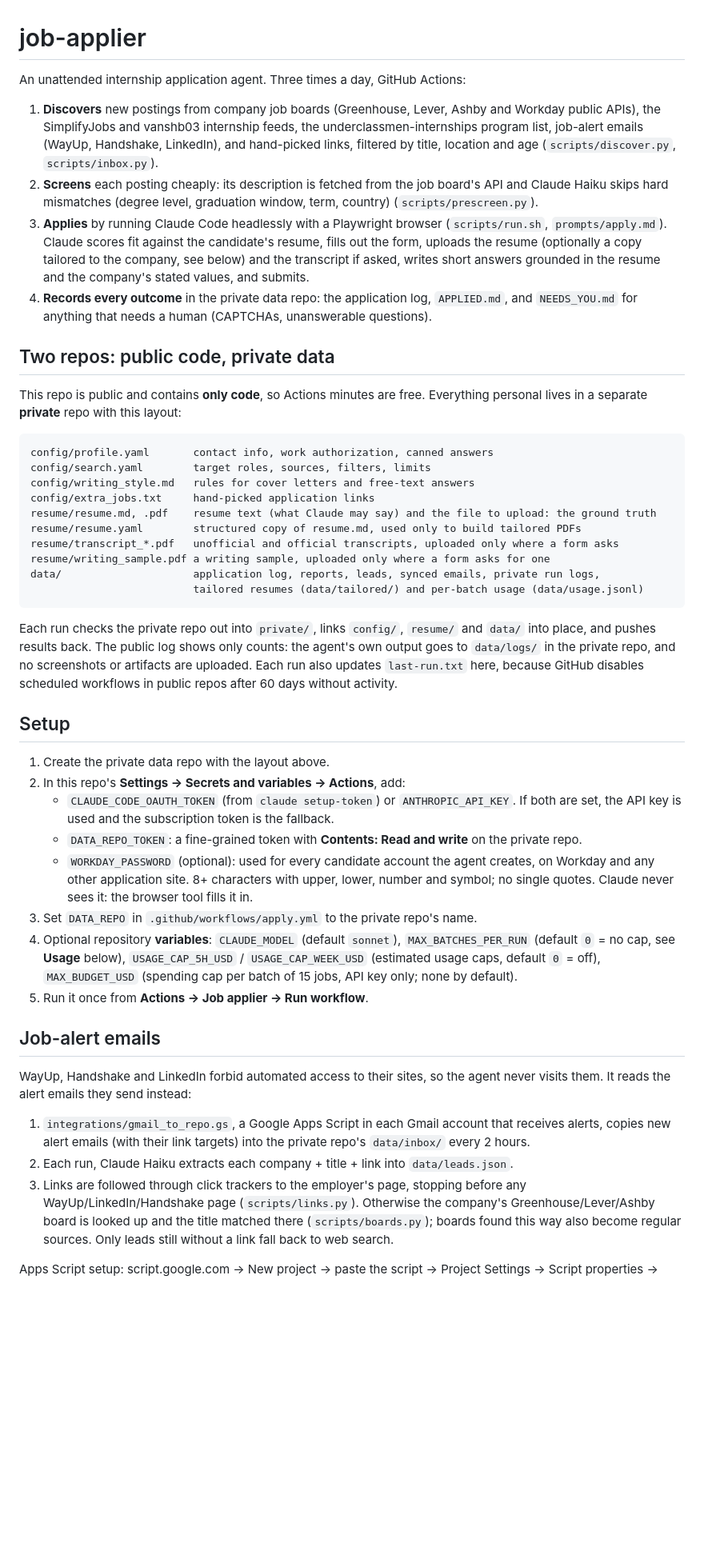
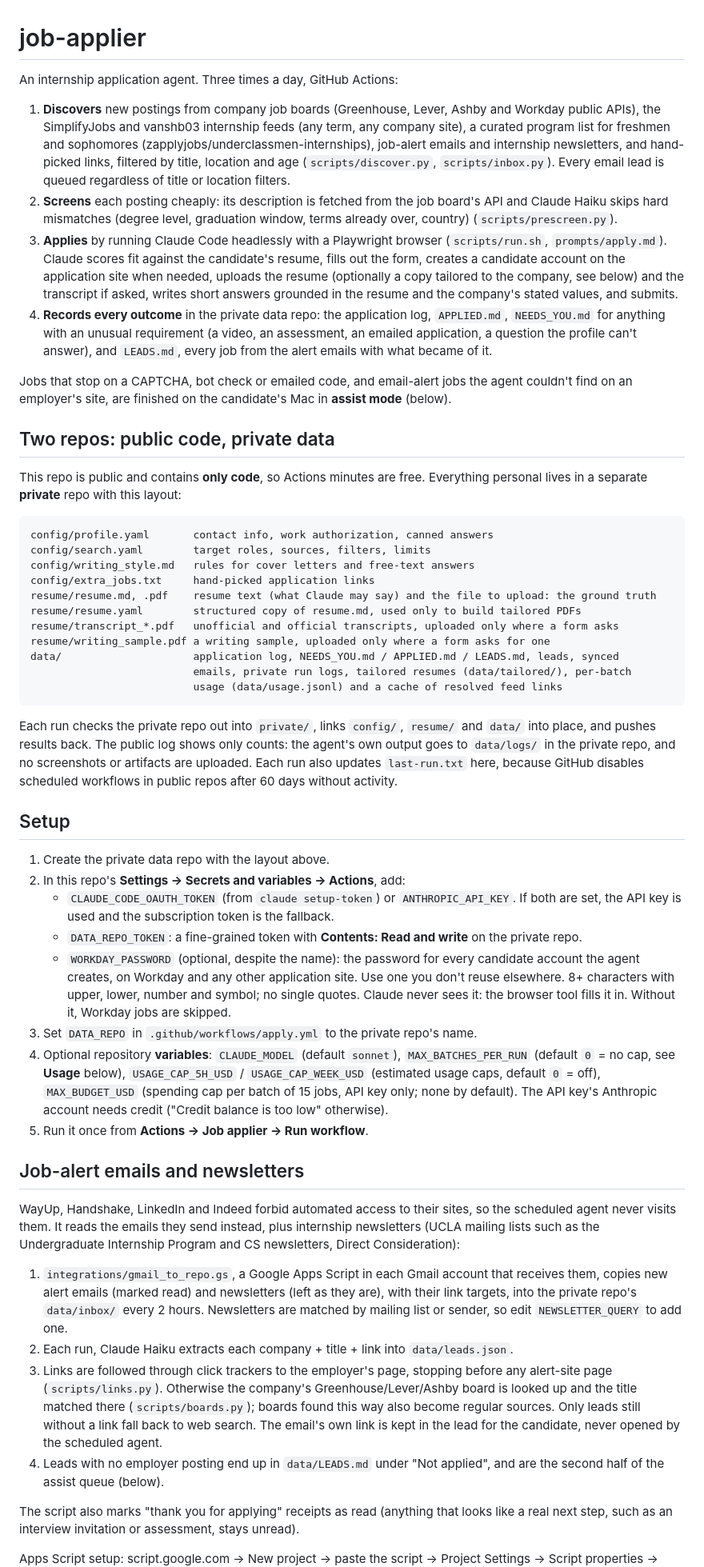
Before and after one commit to troy-h-tian/job-applier-public, a Markdown page: README.md, the part around one of its changes. Shown at 80% size. Drawn GitHub-style; blank space fills up the shorter version.

Commit message:
Update README to match the current system
Co-Authored-By: Claude Opus 5.5 <noreply@anthropic.com>

````diff
--- a/README.md
+++ b/README.md
@@ -1,20 +1,28 @@
 # job-applier
 
-An unattended internship application agent. Three times a day, GitHub Actions:
+An internship application agent. Three times a day, GitHub Actions:
 
 1. **Discovers** new postings from company job boards (Greenhouse, Lever, Ashby and Workday
-   public APIs), the SimplifyJobs and vanshb03 internship feeds, the underclassmen-internships
-   program list, job-alert emails (WayUp, Handshake, LinkedIn), and hand-picked links, filtered by title, location and age (`scripts/discover.py`,
-   `scripts/inbox.py`).
+   public APIs), the SimplifyJobs and vanshb03 internship feeds (any term, any company site), a
+   curated program list for freshmen and sophomores (zapplyjobs/underclassmen-internships),
+   job-alert emails and internship newsletters, and hand-picked links, filtered by title,
+   location and age (`scripts/discover.py`, `scripts/inbox.py`). Every email lead is queued
+   regardless of title or location filters.
 2. **Screens** each posting cheaply: its description is fetched from the job board's API and
-   Claude Haiku skips hard mismatches (degree level, graduation window, term, country)
-   (`scripts/prescreen.py`).
+   Claude Haiku skips hard mismatches (degree level, graduation window, terms already over,
+   country) (`scripts/prescreen.py`).
 3. **Applies** by running Claude Code headlessly with a Playwright browser (`scripts/run.sh`,
    `prompts/apply.md`). Claude scores fit against the candidate's resume, fills out the form,
-   uploads the resume (optionally a copy tailored to the company, see below) and the transcript if
-   asked, writes short answers grounded in the resume and the company's stated values, and submits.
-4. **Records every outcome** in the private data repo: the application log, `APPLIED.md`, and
-   `NEEDS_YOU.md` for anything that needs a human (CAPTCHAs, unanswerable questions).
+   creates a candidate account on the application site when needed, uploads the resume
+   (optionally a copy tailored to the company, see below) and the transcript if asked, writes
+   short answers grounded in the resume and the company's stated values, and submits.
+4. **Records every outcome** in the private data repo: the application log, `APPLIED.md`,
+   `NEEDS_YOU.md` for anything with an unusual requirement (a video, an assessment, an emailed
+   application, a question the profile can't answer), and `LEADS.md`, every job from the alert
+   emails with what became of it.
+
+Jobs that stop on a CAPTCHA, bot check or emailed code, and email-alert jobs the agent couldn't
+find on an employer's site, are finished on the candidate's Mac in **assist mode** (below).
 
 ## Two repos: public code, private data
 
@@ -30,8 +38,9 @@ resume/resume.md, .pdf    resume text (what Claude may say) and the file to uplo
 resume/resume.yaml        structured copy of resume.md, used only to build tailored PDFs
 resume/transcript_*.pdf   unofficial and official transcripts, uploaded only where a form asks
 resume/writing_sample.pdf a writing sample, uploaded only where a form asks for one
-data/                     application log, reports, leads, synced emails, private run logs,
-                          tailored resumes (data/tailored/) and per-batch usage (data/usage.jsonl)
+data/                     application log, NEEDS_YOU.md / APPLIED.md / LEADS.md, leads, synced
+                          emails, private run logs, tailored resumes (data/tailored/), per-batch
+                          usage (data/usage.jsonl) and a cache of resolved feed links
 ```
 
 Each run checks the private repo out into `private/`, links `config/`, `resume/` and `data/` into
@@ -47,31 +56,40 @@ days without activity.
    - `CLAUDE_CODE_OAUTH_TOKEN` (from `claude setup-token`) or `ANTHROPIC_API_KEY`. If both are
      set, the API key is used and the subscription token is the fallback.
    - `DATA_REPO_TOKEN`: a fine-grained token with **Contents: Read and write** on the private repo.
-   - `WORKDAY_PASSWORD` (optional): used for every candidate account the agent creates, on
-     Workday and any other application site. 8+ characters with upper, lower, number and
-     symbol; no single quotes. Claude never sees it:
-     the browser tool fills it in.
+   - `WORKDAY_PASSWORD` (optional, despite the name): the password for every candidate account
+     the agent creates, on Workday and any other application site. Use one you don't reuse
+     elsewhere. 8+ characters with upper, lower, number and symbol; no single quotes. Claude
+     never sees it: the browser tool fills it in. Without it, Workday jobs are skipped.
 3. Set `DATA_REPO` in `.github/workflows/apply.yml` to the private repo's name.
 4. Optional repository **variables**: `CLAUDE_MODEL` (default `sonnet`), `MAX_BATCHES_PER_RUN`
    (default `0` = no cap, see **Usage** below), `USAGE_CAP_5H_USD` / `USAGE_CAP_WEEK_USD`
    (estimated usage caps, default `0` = off), `MAX_BUDGET_USD` (spending cap per batch of
-   15 jobs, API key only; none by default).
+   15 jobs, API key only; none by default). The API key's Anthropic account needs credit
+   ("Credit balance is too low" otherwise).
 5. Run it once from **Actions → Job applier → Run workflow**.
 
-## Job-alert emails
+## Job-alert emails and newsletters
 
-WayUp, Handshake and LinkedIn forbid automated access to their sites, so the agent never visits
-them. It reads the alert emails they send instead:
+WayUp, Handshake, LinkedIn and Indeed forbid automated access to their sites, so the scheduled
+agent never visits them. It reads the emails they send instead, plus internship newsletters
+(UCLA mailing lists such as the Undergraduate Internship Program and CS newsletters, Direct
+Consideration):
 
 1. `integrations/gmail_to_repo.gs`, a Google Apps Script in each Gmail account that receives
-   alerts, copies new alert emails (with their link targets) into the private repo's
-   `data/inbox/` every 2 hours.
+   them, copies new alert emails (marked read) and newsletters (left as they are), with their
+   link targets, into the private repo's `data/inbox/` every 2 hours. Newsletters are matched by
+   mailing list or sender, so edit `NEWSLETTER_QUERY` to add one.
 2. Each run, Claude Haiku extracts each company + title + link into `data/leads.json`.
 3. Links are followed through click trackers to the employer's page, stopping before any
-   WayUp/LinkedIn/Handshake page (`scripts/links.py`). Otherwise the company's
-   Greenhouse/Lever/Ashby board is looked up and the title matched there (`scripts/boards.py`);
-   boards found this way also become regular sources. Only leads still without a link fall back
-   to web search.
+   alert-site page (`scripts/links.py`). Otherwise the company's Greenhouse/Lever/Ashby board is
+   looked up and the title matched there (`scripts/boards.py`); boards found this way also
+   become regular sources. Only leads still without a link fall back to web search. The email's
+   own link is kept in the lead for the candidate, never opened by the scheduled agent.
+4. Leads with no employer posting end up in `data/LEADS.md` under "Not applied", and are the
+   second half of the assist queue (below).
+
+The script also marks "thank you for applying" receipts as read (anything that looks like a real
+next step, such as an interview invitation or assessment, stays unread).
 
 Apps Script setup: script.google.com → New project → paste the script → Project Settings →
 Script properties → `GITHUB_TOKEN` = a fine-grained token with Contents: Read and write on the
````
Also changed, not shown: other parts of README.md (+56 -36 lines).
